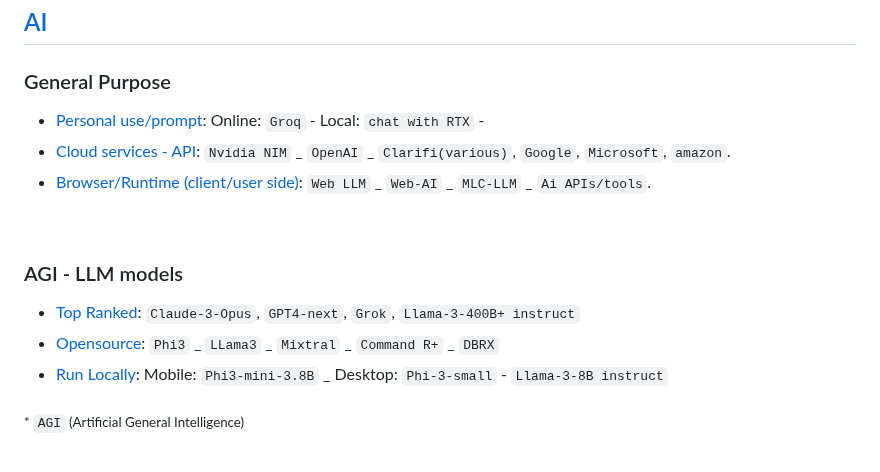
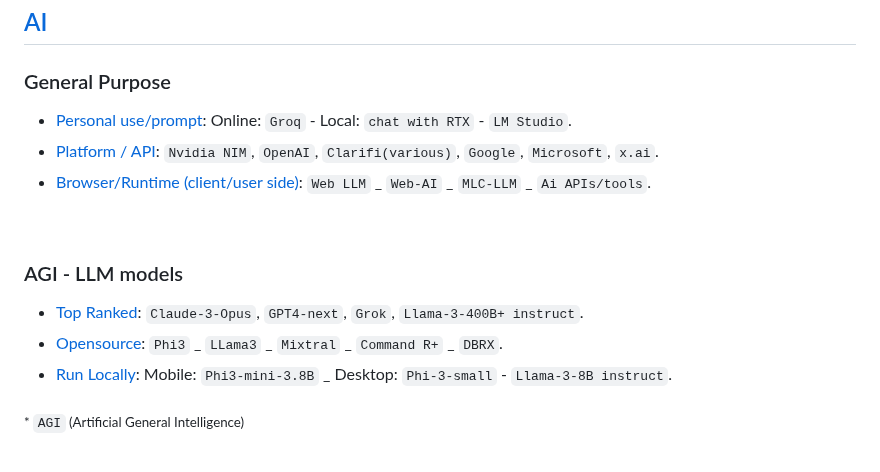
Before and after one commit to Systemic-Labs/Perfect-Stack, a Markdown page: README.md, the part around the change. GitHub-like rendering.

Commit message:
+Update: AI => +Add: x.ai .... +DocNames

```diff
--- a/README.md
+++ b/README.md
@@ -66,15 +66,15 @@ Therefore If you're not forced or bound to a legacy eco-system or specific rules
 ## [AI](#ai)
 
 ### General Purpose
-- [Personal use/prompt](): Online: `Groq` - Local: `chat with RTX` -
-- [Cloud services - API](): `Nvidia NIM` _ `OpenAI` _ `Clarifi(various)`, `Google`, `Microsoft`, `amazon`.
+- [Personal use/prompt](): Online: `Groq` - Local: `chat with RTX` -  `LM Studio`.
+- [Platform / API](): `Nvidia NIM`, `OpenAI`, `Clarifi(various)`, `Google`, `Microsoft`, `x.ai`.
 - [Browser/Runtime (client/user side)]():  `Web LLM` _ `Web-AI` _ `MLC-LLM` _ `Ai APIs/tools`.
 <br>
 
 ### AGI - LLM models
-- [Top Ranked]():  `Claude-3-Opus`, `GPT4-next`, `Grok`, `Llama-3-400B+ instruct`
-- [Opensource](): `Phi3` _ `LLama3` _ `Mixtral` _ `Command R+` _ `DBRX`
-- [Run Locally](): Mobile: `Phi3-mini-3.8B` _ Desktop: `Phi-3-small` - `Llama-3-8B instruct`
+- [Top Ranked]():  `Claude-3-Opus`, `GPT4-next`, `Grok`, `Llama-3-400B+ instruct`.
+- [Opensource](): `Phi3` _ `LLama3` _ `Mixtral` _ `Command R+` _ `DBRX`.
+- [Run Locally](): Mobile: `Phi3-mini-3.8B` _ Desktop: `Phi-3-small` - `Llama-3-8B instruct`.
 
 <sub> * `AGI` (Artificial General Intelligence) </sub>
 <br>
```
